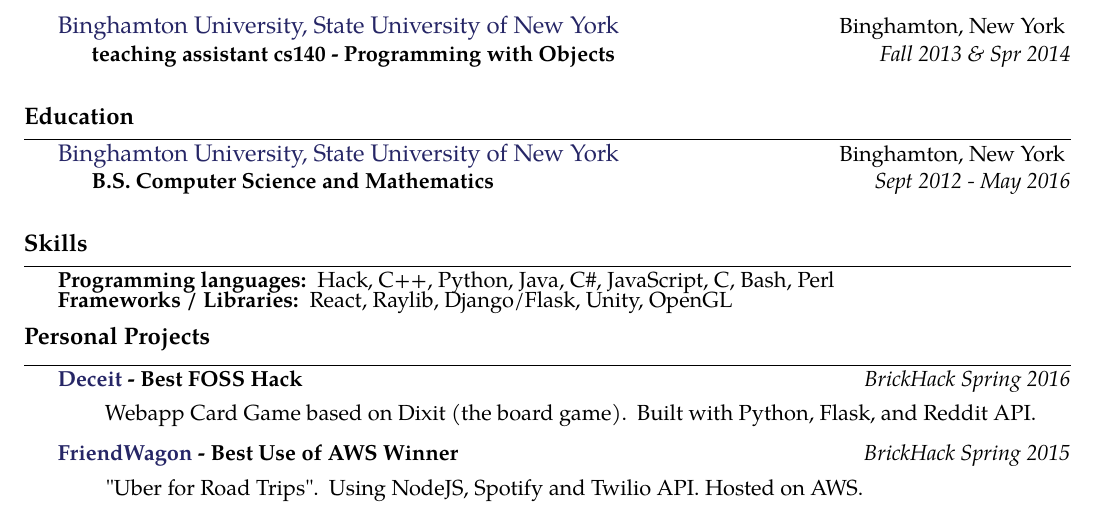
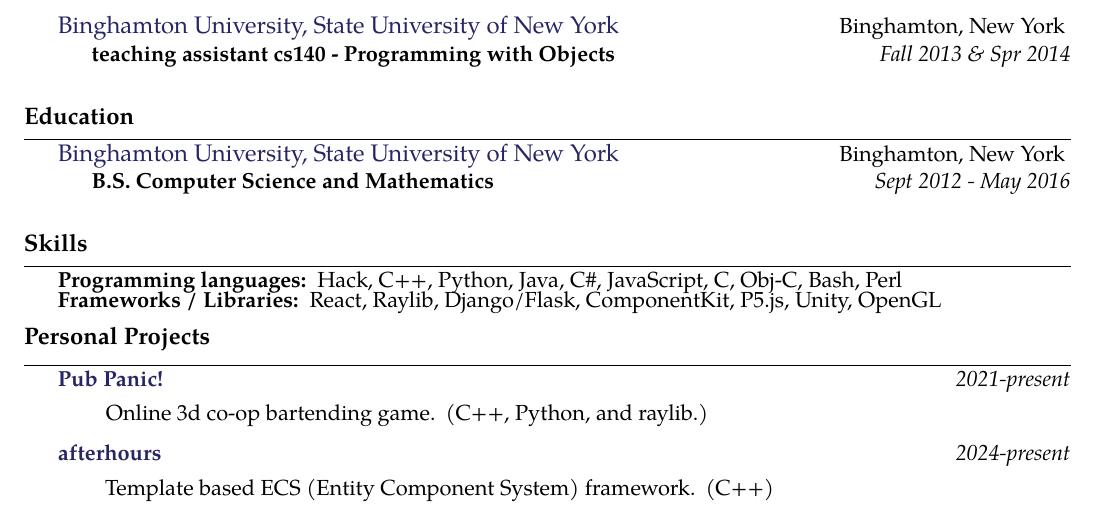
Before and after one commit to gabeochoa/employment-compression, a LaTeX CV (gabriel-ochoa-resume.tex): part of the page, cut so that both start at the same text. Compiled offline with pdfLaTeX.

Commit message:
update personal projects

```diff
--- a/gabriel-ochoa-resume.tex
+++ b/gabriel-ochoa-resume.tex
@@ -155,11 +155,11 @@
 
 \inlineskillsection  % special section that has an inline skiller with a 'hanging' paragraph
 {Programming languages:}
-{ Hack, C++, Python, Java, C\#, JavaScript, C, Bash, Perl }
+{ Hack, C++, Python, Java, C\#, JavaScript, C, Obj-C, Bash, Perl }
 
 \inlineskillsection
 {Frameworks / Libraries:}
-{ React, Raylib, Django/Flask, Unity, OpenGL}
+{ React, Raylib, Django/Flask, ComponentKit, P5.js, Unity, OpenGL}
 
 % \inlineskillsection
 % {Human Languages:}
@@ -168,24 +168,42 @@
 \roottitle{Personal Projects}
 
 \spacedhrule{0.2em}{0.2em}  % a horizontal line with some vertical spacing before and after
-
 \projects
-{{\href{https://github.com/gabeochoa/sokim}{Deceit}} - $\textbf{Best FOSS Hack}$}{BrickHack Spring 2016}
+{{\href{https://github.com/gabeochoa/pharmasea}{Pub Panic!}} }{2021-present}
 {
     \begin{itemize}[label={}]
         \setlength\itemsep{.005ex}
-        \item{Webapp Card Game based on Dixit (the board game). Built with Python, Flask, and Reddit API.}
+        \item{Online 3d co-op bartending game. (C++, Python, and raylib.)}
     \end{itemize}
 }
 
-\headedsubsection
-{{\href{https://github.com/alanplotko/RoadTrip}{FriendWagon}} - $\textbf{Best Use of AWS Winner}$ }
-{BrickHack Spring 2015}
+\projects
+{{\href{https://github.com/gabeochoa/afterhours}{afterhours}} }{2024-present}
 {
     \begin{itemize}[label={}]
-    	\setlength\itemsep{.005ex}
-        \item{"Uber for Road Trips". Using NodeJS, Spotify and Twilio API. Hosted on AWS.}
+        \setlength\itemsep{.005ex}
+        \item{Template based ECS (Entity Component System) framework. (C++)}
     \end{itemize}
 }
 
+
+% \projects
+% {{\href{https://github.com/gabeochoa/sokim}{Deceit}} - $\textbf{Best FOSS Hack}$}{BrickHack Spring 2016}
+% {
+    % \begin{itemize}[label={}]
+        % \setlength\itemsep{.005ex}
+        % \item{Webapp Card Game based on Dixit (the board game). Built with Python, Flask, and Reddit API.}
+    % \end{itemize}
+% }
+%
+% \headedsubsection
+% {{\href{https://github.com/alanplotko/RoadTrip}{FriendWagon}} - $\textbf{Best Use of AWS Winner}$ }
+% {BrickHack Spring 2015}
+% {
+    % \begin{itemize}[label={}]
+        % \setlength\itemsep{.005ex}
+        % \item{"Uber for Road Trips". Using NodeJS, Spotify and Twilio API. Hosted on AWS.}
+    % \end{itemize}
+% }
+%
 \end{document}
```
Also changed, not shown: gabriel-ochoa-resume.pdf.
